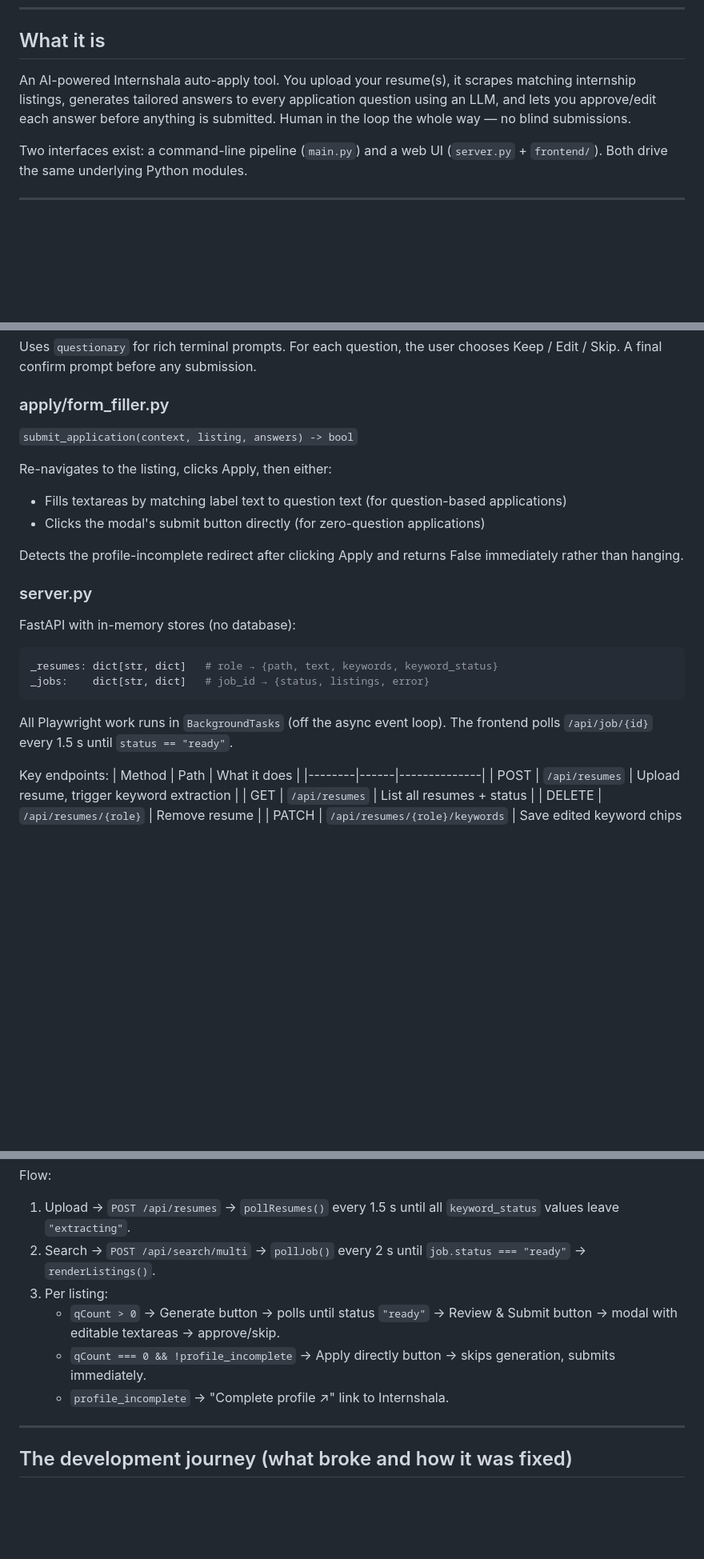
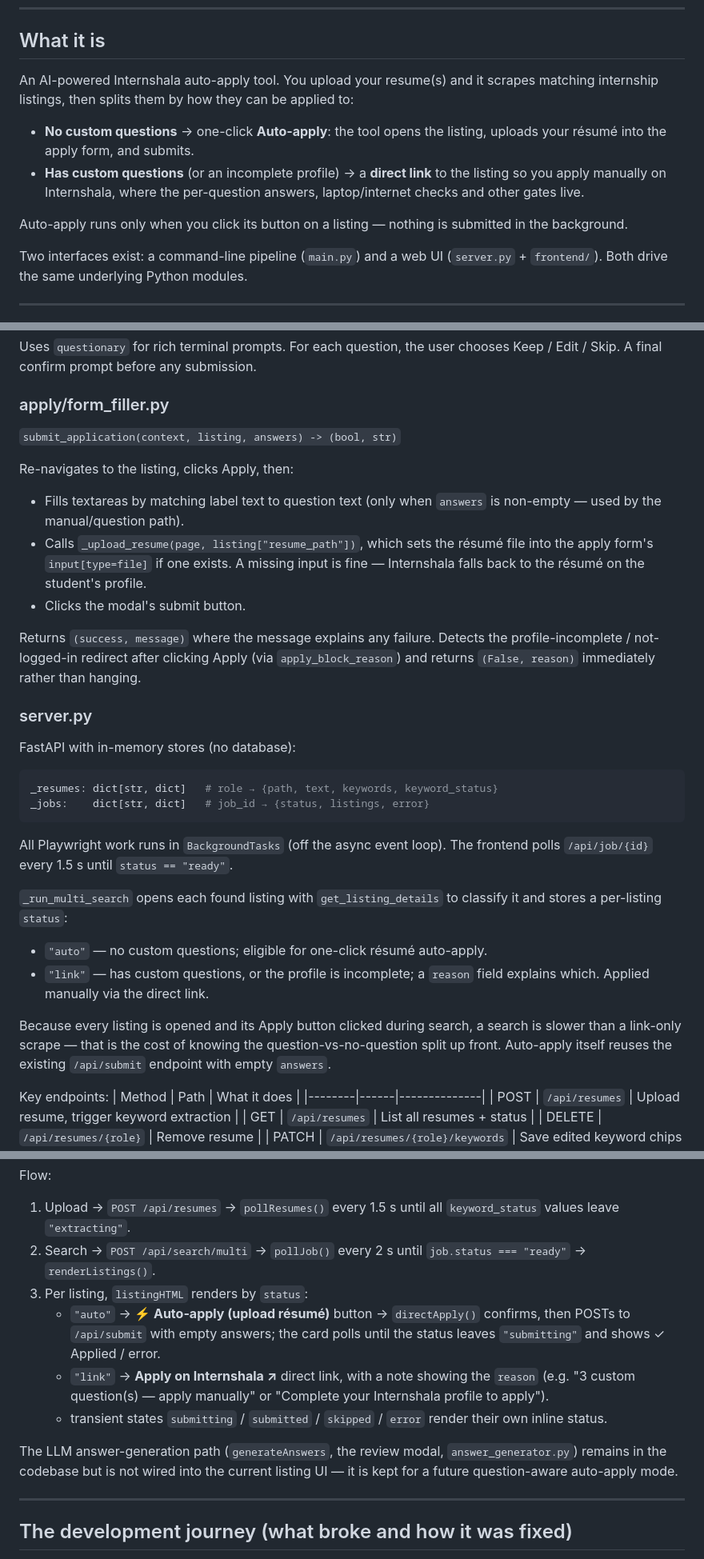
Before and after one commit to suryansh2846code/internhelper, a Markdown page: PROJECT.md, 3 parts joined by grey strips. Shown at 80% size. Drawn GitHub-style; blank space fills up the shorter version.

Commit message:
docs: describe résumé auto-apply vs. direct-link flow
Update PROJECT.md to reflect the split apply flow: zero-question listings
auto-apply with a résumé upload, question/profile-incomplete listings hand
back a direct link. Refresh the form_filler, server, and frontend module
notes and note that search now opens each listing to classify it.

```diff
--- a/PROJECT.md
+++ b/PROJECT.md
@@ -7,10 +7,18 @@ and what comes next. Written so any future session can pick up with full context
 
 ## What it is
 
-An AI-powered Internshala auto-apply tool. You upload your resume(s), it scrapes
-matching internship listings, generates tailored answers to every application
-question using an LLM, and lets you approve/edit each answer before anything is
-submitted. Human in the loop the whole way — no blind submissions.
+An AI-powered Internshala auto-apply tool. You upload your resume(s) and it
+scrapes matching internship listings, then splits them by how they can be
+applied to:
+
+- **No custom questions** → one-click **Auto-apply**: the tool opens the
+  listing, uploads your résumé into the apply form, and submits.
+- **Has custom questions** (or an incomplete profile) → a **direct link** to
+  the listing so you apply manually on Internshala, where the per-question
+  answers, laptop/internet checks and other gates live.
+
+Auto-apply runs only when you click its button on a listing — nothing is
+submitted in the background.
 
 Two interfaces exist: a command-line pipeline (`main.py`) and a web UI
 (`server.py` + `frontend/`). Both drive the same underlying Python modules.
@@ -210,15 +218,20 @@ chooses Keep / Edit / Skip. A final confirm prompt before any submission.
 
 ### apply/form_filler.py
 
-`submit_application(context, listing, answers) -> bool`
+`submit_application(context, listing, answers) -> (bool, str)`
 
-Re-navigates to the listing, clicks Apply, then either:
-- Fills textareas by matching label text to question text (for question-based
-  applications)
-- Clicks the modal's submit button directly (for zero-question applications)
+Re-navigates to the listing, clicks Apply, then:
+- Fills textareas by matching label text to question text (only when `answers`
+  is non-empty — used by the manual/question path).
+- Calls `_upload_resume(page, listing["resume_path"])`, which sets the résumé
+  file into the apply form's `input[type=file]` if one exists. A missing input
+  is fine — Internshala falls back to the résumé on the student's profile.
+- Clicks the modal's submit button.
 
-Detects the profile-incomplete redirect after clicking Apply and returns False
-immediately rather than hanging.
+Returns `(success, message)` where the message explains any failure. Detects
+the profile-incomplete / not-logged-in redirect after clicking Apply (via
+`apply_block_reason`) and returns `(False, reason)` immediately rather than
+hanging.
 
 ### server.py
 
@@ -231,6 +244,17 @@ _jobs:    dict[str, dict]   # job_id → {status, listings, error}
 
 All Playwright work runs in `BackgroundTasks` (off the async event loop).
 The frontend polls `/api/job/{id}` every 1.5 s until `status == "ready"`.
+
+`_run_multi_search` opens each found listing with `get_listing_details` to
+classify it and stores a per-listing `status`:
+- `"auto"` — no custom questions; eligible for one-click résumé auto-apply.
+- `"link"` — has custom questions, or the profile is incomplete; a `reason`
+  field explains which. Applied manually via the direct link.
+
+Because every listing is opened and its Apply button clicked during search,
+a search is slower than a link-only scrape — that is the cost of knowing the
+question-vs-no-question split up front. Auto-apply itself reuses the existing
+`/api/submit` endpoint with empty `answers`.
 
 Key endpoints:
 | Method | Path | What it does |
@@ -256,12 +280,19 @@ Flow:
    `keyword_status` values leave `"extracting"`.
 2. Search → `POST /api/search/multi` → `pollJob()` every 2 s until
    `job.status === "ready"` → `renderListings()`.
-3. Per listing:
-   - `qCount > 0` → Generate button → polls until status `"ready"` →
-     Review & Submit button → modal with editable textareas → approve/skip.
-   - `qCount === 0 && !profile_incomplete` → Apply directly button →
-     skips generation, submits immediately.
-   - `profile_incomplete` → "Complete profile ↗" link to Internshala.
+3. Per listing, `listingHTML` renders by `status`:
+   - `"auto"` → **⚡ Auto-apply (upload résumé)** button → `directApply()`
+     confirms, then POSTs to `/api/submit` with empty answers; the card polls
+     until the status leaves `"submitting"` and shows ✓ Applied / error.
+   - `"link"` → **Apply on Internshala ↗** direct link, with a note showing the
+     `reason` (e.g. "3 custom question(s) — apply manually" or "Complete your
+     Internshala profile to apply").
+   - transient states `submitting` / `submitted` / `skipped` / `error` render
+     their own inline status.
+
+The LLM answer-generation path (`generateAnswers`, the review modal,
+`answer_generator.py`) remains in the codebase but is not wired into the
+current listing UI — it is kept for a future question-aware auto-apply mode.
 
 ---
 
```
